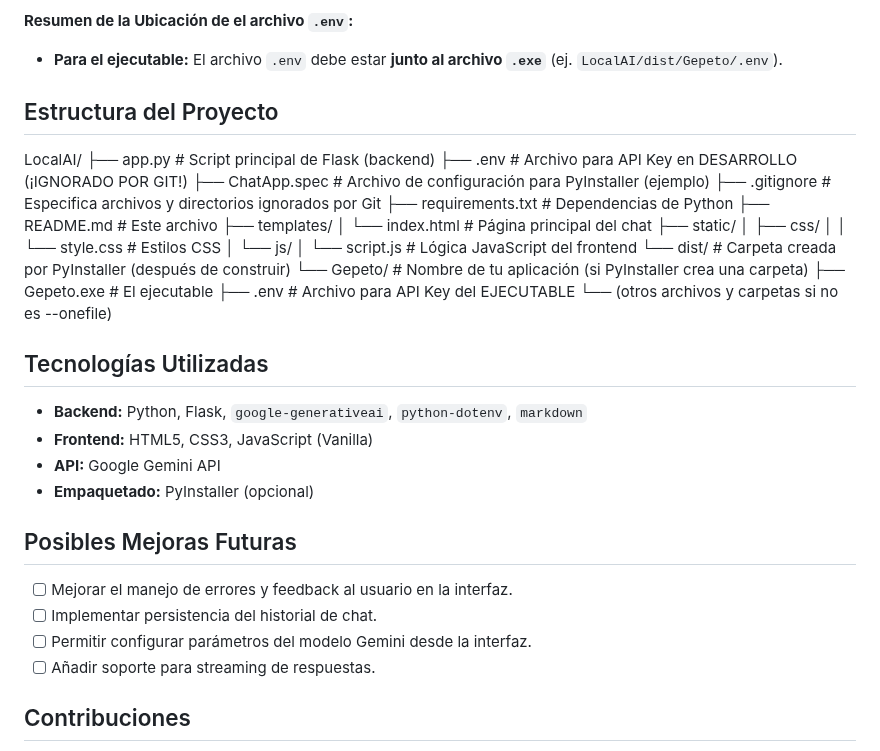
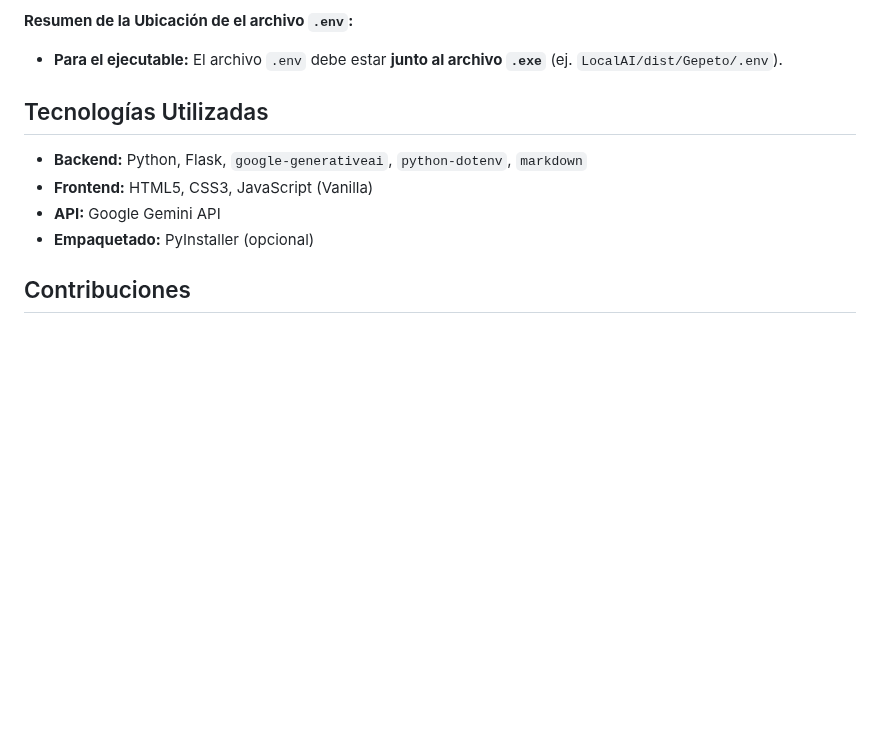
Before and after one commit to MRDaniel04/LocalAI, a Markdown page: README.md, the part around the change. GitHub-like rendering; blank space fills up the shorter version.

Commit message:
Update README.md
quitar arbol de directorios y posibles contribuciones futuras

```diff
--- a/README.md
+++ b/README.md
@@ -63,27 +63,6 @@ Sigue estos pasos si vas a ejecutar la aplicación directamente con `python app.
 
 *   **Para el ejecutable:** El archivo `.env` debe estar **junto al archivo `.exe`** (ej. `LocalAI/dist/Gepeto/.env`).
 
-## Estructura del Proyecto
-
-LocalAI/
-├── app.py                 # Script principal de Flask (backend)
-├── .env                   # Archivo para API Key en DESARROLLO (¡IGNORADO POR GIT!)
-├── ChatApp.spec           # Archivo de configuración para PyInstaller (ejemplo)
-├── .gitignore             # Especifica archivos y directorios ignorados por Git
-├── requirements.txt       # Dependencias de Python
-├── README.md              # Este archivo
-├── templates/
-│   └── index.html         # Página principal del chat
-├── static/
-│   ├── css/
-│   │   └── style.css      # Estilos CSS
-│   └── js/
-│       └── script.js      # Lógica JavaScript del frontend
-└── dist/                  # Carpeta creada por PyInstaller (después de construir)
-    └── Gepeto/            # Nombre de tu aplicación (si PyInstaller crea una carpeta)
-        ├── Gepeto.exe     # El ejecutable
-        ├── .env           # Archivo para API Key del EJECUTABLE
-        └── (otros archivos y carpetas si no es --onefile)
 
 ## Tecnologías Utilizadas
 
@@ -92,11 +71,5 @@ LocalAI/
 *   **API:** Google Gemini API
 *   **Empaquetado:** PyInstaller (opcional)
 
-## Posibles Mejoras Futuras
-*   [ ] Mejorar el manejo de errores y feedback al usuario en la interfaz.
-*   [ ] Implementar persistencia del historial de chat.
-*   [ ] Permitir configurar parámetros del modelo Gemini desde la interfaz.
-*   [ ] Añadir soporte para streaming de respuestas.
-
 ## Contribuciones
 Las contribuciones son bienvenidas. Por favor, abre un *issue* para discutir cambios importantes o envía un *pull request*.
```
